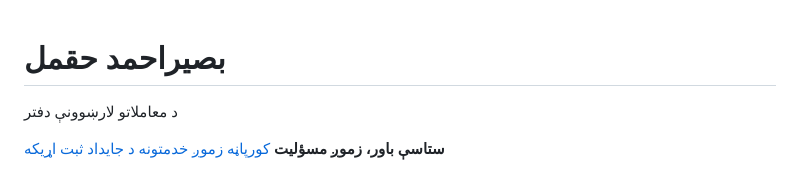
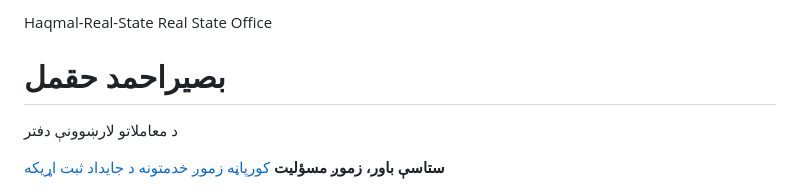
Before and after one commit to basirahmadhaqmal-lgtm/Basir-Ahmad-Haqmal-Real-State, a Markdown page: README.md, the part around the change. Rendered like a GitHub page.

```diff
--- a/README.md
+++ b/README.md
@@ -1,3 +1,6 @@
+Haqmal-Real-State
+Real State Office
+
 <!DOCTYPE html>
 <html lang="ps" dir="rtl">
 <head>
```
